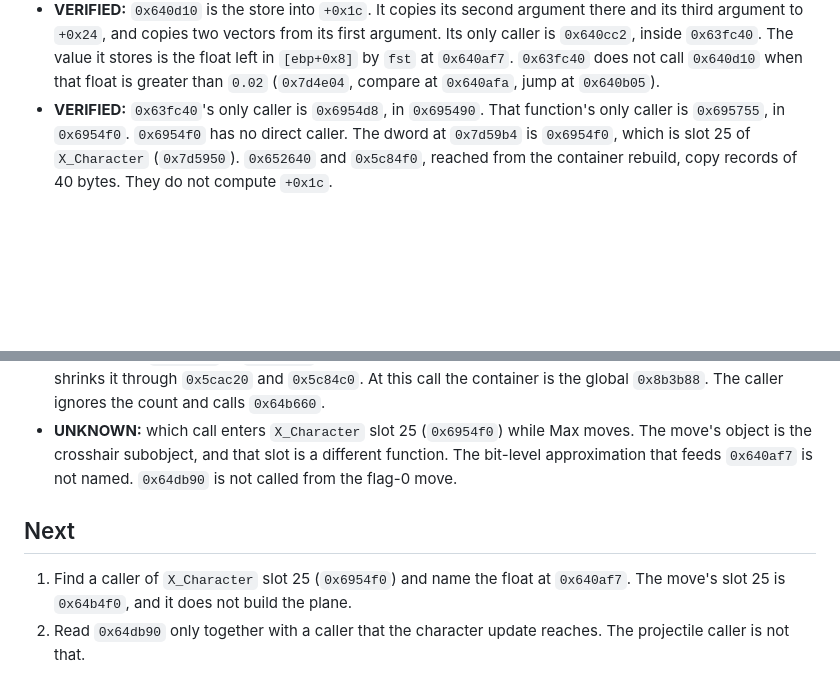
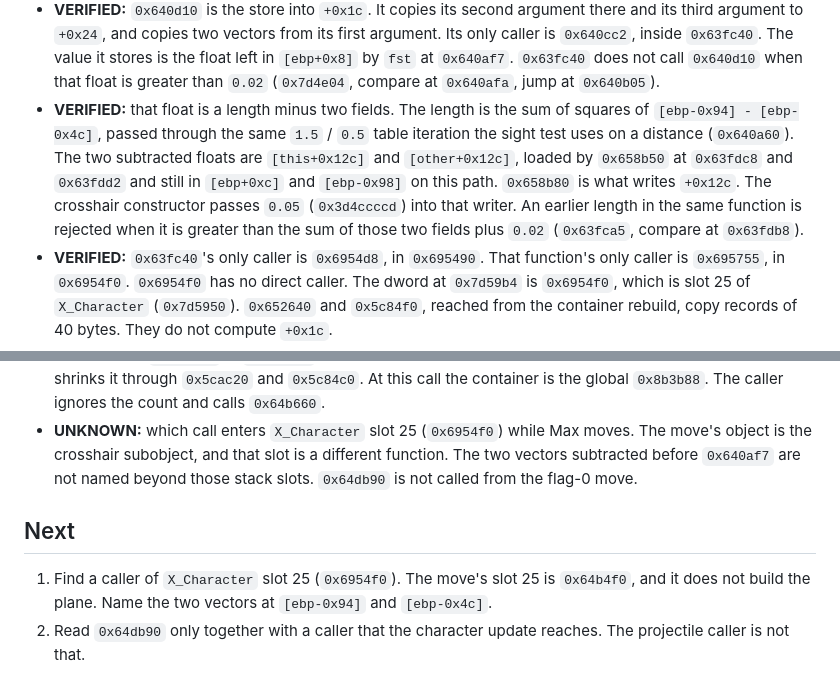
Before and after one commit to giuliozelante/open-max-payne, a Markdown page: docs/rea/2026-11-08-character-collision.md, 2 parts joined by grey strips. Rendered like a GitHub page; blank space fills up the shorter version.

Commit message:
docs: the plane scalar is a length minus two radii fields
0x640af7 subtracts both objects' +0x12c from the length of a vector difference, and the plane is kept only at or under 0.02.

```diff
--- a/docs/rea/2026-11-08-character-collision.md
+++ b/docs/rea/2026-11-08-character-collision.md
@@ -143,6 +143,12 @@ records what is read so far and where the reading goes next.
   `+0x24`, and copies two vectors from its first argument. Its only caller is `0x640cc2`, inside `0x63fc40`. The
   value it stores is the float left in `[ebp+0x8]` by `fst` at `0x640af7`. `0x63fc40` does not call `0x640d10` when
   that float is greater than `0.02` (`0x7d4e04`, compare at `0x640afa`, jump at `0x640b05`).
+- **VERIFIED:** that float is a length minus two fields. The length is the sum of squares of
+  `[ebp-0x94] - [ebp-0x4c]`, passed through the same `1.5` / `0.5` table iteration the sight test uses on a distance
+  (`0x640a60`). The two subtracted floats are `[this+0x12c]` and `[other+0x12c]`, loaded by `0x658b50` at `0x63fdc8`
+  and `0x63fdd2` and still in `[ebp+0xc]` and `[ebp-0x98]` on this path. `0x658b80` is what writes `+0x12c`. The
+  crosshair constructor passes `0.05` (`0x3d4ccccd`) into that writer. An earlier length in the same function is
+  rejected when it is greater than the sum of those two fields plus `0.02` (`0x63fca5`, compare at `0x63fdb8`).
 - **VERIFIED:** `0x63fc40`'s only caller is `0x6954d8`, in `0x695490`. That function's only caller is `0x695755`, in
   `0x6954f0`. `0x6954f0` has no direct caller. The dword at `0x7d59b4` is `0x6954f0`, which is slot 25 of
   `X_Character` (`0x7d5950`). `0x652640` and `0x5c84f0`, reached from the container rebuild, copy records of 40 bytes.
@@ -162,11 +168,11 @@ records what is read so far and where the reading goes next.
   shrinks it through `0x5cac20` and `0x5c84c0`. At this call the container is the global `0x8b3b88`. The caller
   ignores the count and calls `0x64b660`.
 - **UNKNOWN:** which call enters `X_Character` slot 25 (`0x6954f0`) while Max moves. The move's object is the
-  crosshair subobject, and that slot is a different function. The bit-level approximation that feeds `0x640af7` is
-  not named. `0x64db90` is not called from the flag-0 move.
+  crosshair subobject, and that slot is a different function. The two vectors subtracted before `0x640af7` are not
+  named beyond those stack slots. `0x64db90` is not called from the flag-0 move.
 
 ## Next
 
-1. Find a caller of `X_Character` slot 25 (`0x6954f0`) and name the float at `0x640af7`. The move's slot 25 is
-   `0x64b4f0`, and it does not build the plane.
+1. Find a caller of `X_Character` slot 25 (`0x6954f0`). The move's slot 25 is `0x64b4f0`, and it does not build the
+   plane. Name the two vectors at `[ebp-0x94]` and `[ebp-0x4c]`.
 2. Read `0x64db90` only together with a caller that the character update reaches. The projectile caller is not that.
```
